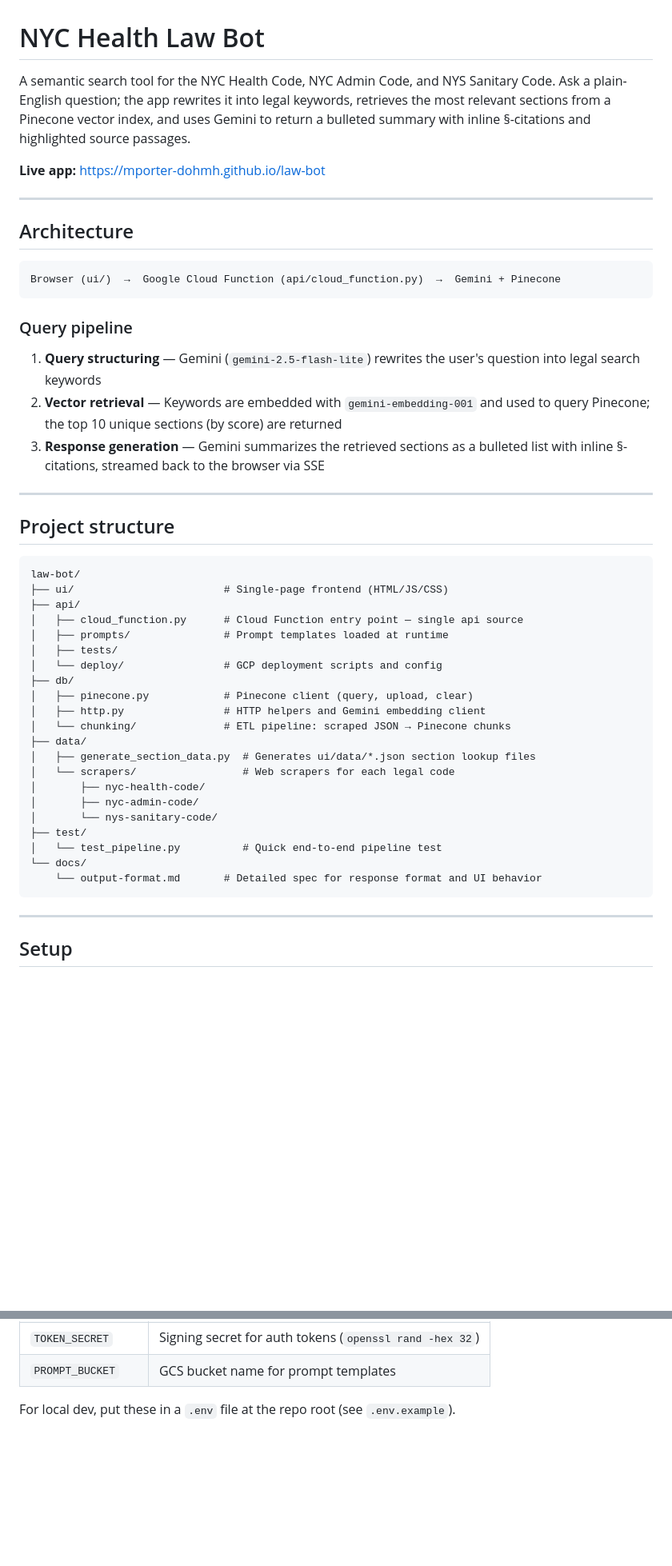
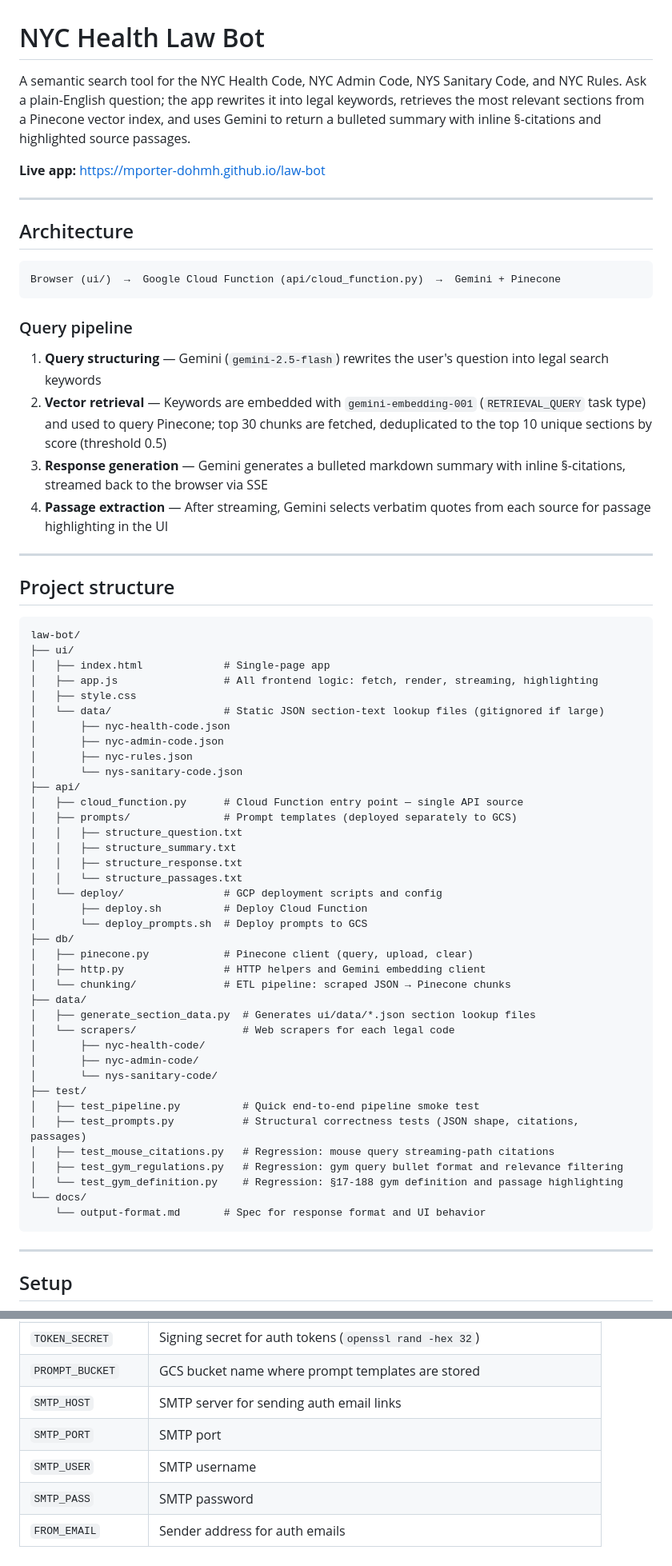
Before and after one commit to mporter-dohmh/law-bot, a Markdown page: README.md, 2 parts joined by grey strips. Shown at 80% size. GitHub-like rendering; blank space fills up the shorter version.

````diff
--- a/README.md
+++ b/README.md
@@ -1,6 +1,6 @@
 # NYC Health Law Bot
 
-A semantic search tool for the NYC Health Code, NYC Admin Code, and NYS Sanitary Code. Ask a plain-English question; the app rewrites it into legal keywords, retrieves the most relevant sections from a Pinecone vector index, and uses Gemini to return a bulleted summary with inline §-citations and highlighted source passages.
+A semantic search tool for the NYC Health Code, NYC Admin Code, NYS Sanitary Code, and NYC Rules. Ask a plain-English question; the app rewrites it into legal keywords, retrieves the most relevant sections from a Pinecone vector index, and uses Gemini to return a bulleted summary with inline §-citations and highlighted source passages.
 
 **Live app:** https://mporter-dohmh.github.io/law-bot
 
@@ -14,9 +14,10 @@ Browser (ui/)  →  Google Cloud Function (api/cloud_function.py)  →  Gemini +
 
 ### Query pipeline
 
-1. **Query structuring** — Gemini (`gemini-2.5-flash-lite`) rewrites the user's question into legal search keywords
-2. **Vector retrieval** — Keywords are embedded with `gemini-embedding-001` and used to query Pinecone; the top 10 unique sections (by score) are returned
-3. **Response generation** — Gemini summarizes the retrieved sections as a bulleted list with inline §-citations, streamed back to the browser via SSE
+1. **Query structuring** — Gemini (`gemini-2.5-flash`) rewrites the user's question into legal search keywords
+2. **Vector retrieval** — Keywords are embedded with `gemini-embedding-001` (`RETRIEVAL_QUERY` task type) and used to query Pinecone; top 30 chunks are fetched, deduplicated to the top 10 unique sections by score (threshold 0.5)
+3. **Response generation** — Gemini generates a bulleted markdown summary with inline §-citations, streamed back to the browser via SSE
+4. **Passage extraction** — After streaming, Gemini selects verbatim quotes from each source for passage highlighting in the UI
 
 ---
 
@@ -24,12 +25,25 @@ Browser (ui/)  →  Google Cloud Function (api/cloud_function.py)  →  Gemini +
 
 ```
 law-bot/
-├── ui/                        # Single-page frontend (HTML/JS/CSS)
+├── ui/
+│   ├── index.html             # Single-page app
+│   ├── app.js                 # All frontend logic: fetch, render, streaming, highlighting
+│   ├── style.css
+│   └── data/                  # Static JSON section-text lookup files (gitignored if large)
+│       ├── nyc-health-code.json
+│       ├── nyc-admin-code.json
+│       ├── nyc-rules.json
+│       └── nys-sanitary-code.json
 ├── api/
-│   ├── cloud_function.py      # Cloud Function entry point — single api source
-│   ├── prompts/               # Prompt templates loaded at runtime
-│   ├── tests/
+│   ├── cloud_function.py      # Cloud Function entry point — single API source
+│   ├── prompts/               # Prompt templates (deployed separately to GCS)
+│   │   ├── structure_question.txt
+│   │   ├── structure_summary.txt
+│   │   ├── structure_response.txt
+│   │   └── structure_passages.txt
 │   └── deploy/                # GCP deployment scripts and config
+│       ├── deploy.sh          # Deploy Cloud Function
+│       └── deploy_prompts.sh  # Deploy prompts to GCS
 ├── db/
 │   ├── pinecone.py            # Pinecone client (query, upload, clear)
 │   ├── http.py                # HTTP helpers and Gemini embedding client
@@ -41,9 +55,13 @@ law-bot/
 │       ├── nyc-admin-code/
 │       └── nys-sanitary-code/
 ├── test/
-│   └── test_pipeline.py          # Quick end-to-end pipeline test
+│   ├── test_pipeline.py          # Quick end-to-end pipeline smoke test
+│   ├── test_prompts.py           # Structural correctness tests (JSON shape, citations, passages)
+│   ├── test_mouse_citations.py   # Regression: mouse query streaming-path citations
+│   ├── test_gym_regulations.py   # Regression: gym query bullet format and relevance filtering
+│   └── test_gym_definition.py    # Regression: §17-188 gym definition and passage highlighting
 └── docs/
-    └── output-format.md       # Detailed spec for response format and UI behavior
+    └── output-format.md       # Spec for response format and UI behavior
 ```
 
 ---
@@ -112,4 +148,7 @@ Copy `.env.example` to `.env` and fill in real values. `deploy.sh` generates `ap
 | `TOKEN_SECRET` | Signing secret for auth tokens (`openssl rand -hex 32`) |
-| `PROMPT_BUCKET` | GCS bucket name for prompt templates |
-
-For local dev, put these in a `.env` file at the repo root (see `.env.example`).
+| `PROMPT_BUCKET` | GCS bucket name where prompt templates are stored |
+| `SMTP_HOST` | SMTP server for sending auth email links |
+| `SMTP_PORT` | SMTP port |
+| `SMTP_USER` | SMTP username |
+| `SMTP_PASS` | SMTP password |
+| `FROM_EMAIL` | Sender address for auth emails |
````
Also changed, not shown: other parts of README.md (+30 -12 lines).
